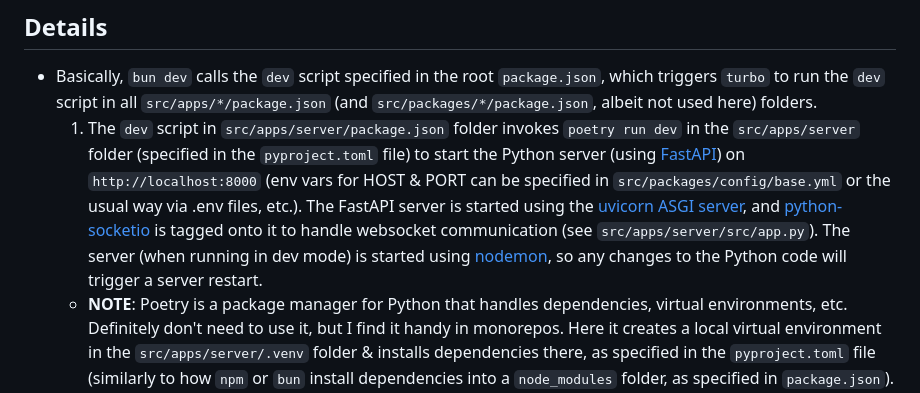
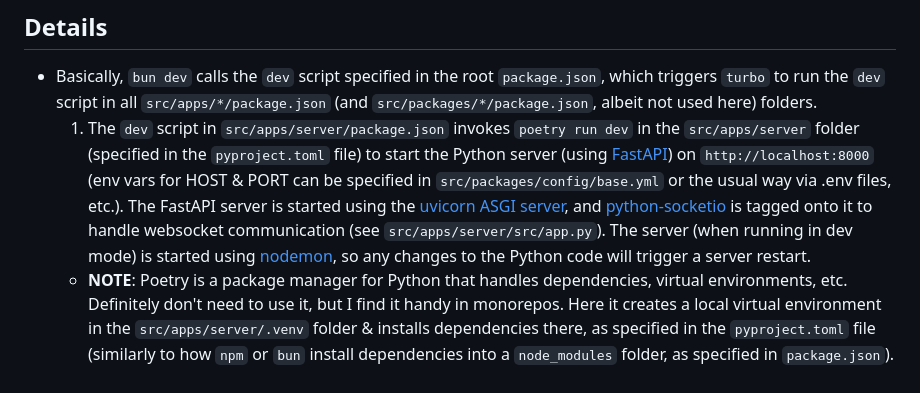
Before and after one commit to kirtonBCIlab/FlickTok, a Markdown page: README.md, the part around the change. GitHub-like rendering.

```diff
--- a/README.md
+++ b/README.md
@@ -39,7 +39,7 @@ https://github.com/arazzz/fliktok_testing/assets/33709341/339d37cf-ce5e-4393-af5
 ## Details
 
 - Basically, `bun dev` calls the `dev` script specified in the root `package.json`, which triggers `turbo` to run the `dev` script in all `src/apps/*/package.json` (and `src/packages/*/package.json`, albeit not used here) folders.
-  1. The `dev` script in `src/apps/server/package.json` folder invokes `poetry run dev` in the `src/apps/server` folder (specified in the `pyproject.toml` file) to start the Python server (using [FastAPI](https://fastapi.tiangolo.com/)) on `http://localhost:8000` (env vars for HOST & PORT can be specified in `src/packages/config/base.yml` or the usual way via .env files, etc.). The FastAPI server is started using the [uvicorn ASGI server](https://fastapi.tiangolo.com/deployment/manually/), and [python-socketio](https://python-socketio.readthedocs.io/en/stable/) is tagged onto it to handle websocket communication (see `src/apps/server/src/app.py`). The server (when running in dev mode) is started using [nodemon](https://github.com/remy/nodemon), so any changes to the Python code will trigger a server restart.
+  1. The `dev` script in `src/apps/server/package.json` invokes `poetry run dev` in the `src/apps/server` folder (specified in the `pyproject.toml` file) to start the Python server (using [FastAPI](https://fastapi.tiangolo.com/)) on `http://localhost:8000` (env vars for HOST & PORT can be specified in `src/packages/config/base.yml` or the usual way via .env files, etc.). The FastAPI server is started using the [uvicorn ASGI server](https://fastapi.tiangolo.com/deployment/manually/), and [python-socketio](https://python-socketio.readthedocs.io/en/stable/) is tagged onto it to handle websocket communication (see `src/apps/server/src/app.py`). The server (when running in dev mode) is started using [nodemon](https://github.com/remy/nodemon), so any changes to the Python code will trigger a server restart.
   - **NOTE**: Poetry is a package manager for Python that handles dependencies, virtual environments, etc. Definitely don't need to use it, but I find it handy in monorepos. Here it creates a local virtual environment in the `src/apps/server/.venv` folder & installs dependencies there, as specified in the `pyproject.toml` file (similarly to how `npm` or `bun` install dependencies into a `node_modules` folder, as specified in `package.json`). Some handy poetry commands if not familiar (**can call these inside the `src/apps/server` folder**):
     - `poetry install`: Installs all dependencies specified in the `pyproject.toml` file.
     - `poetry add <package>`: Installs a package and updates the `pyproject.toml` file.
```
